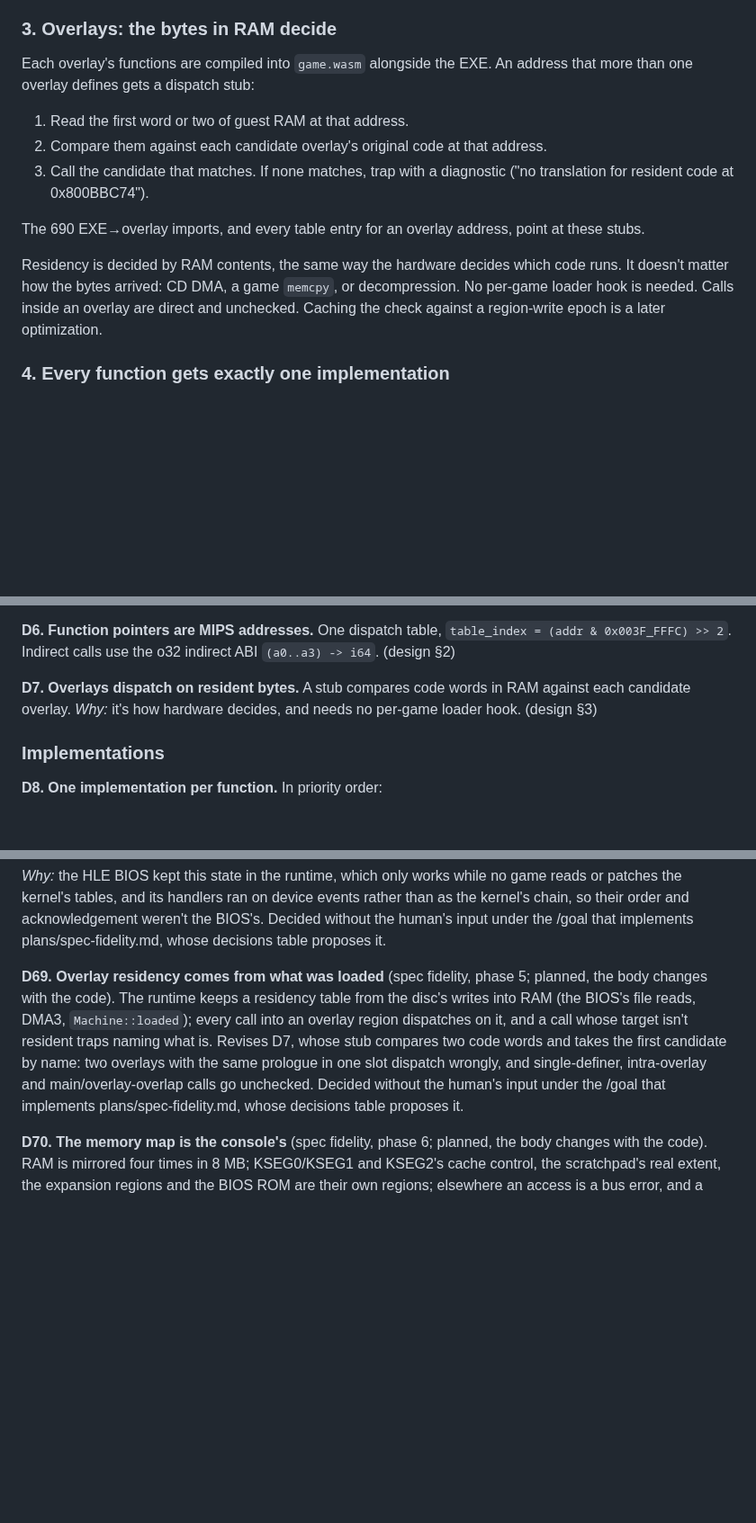
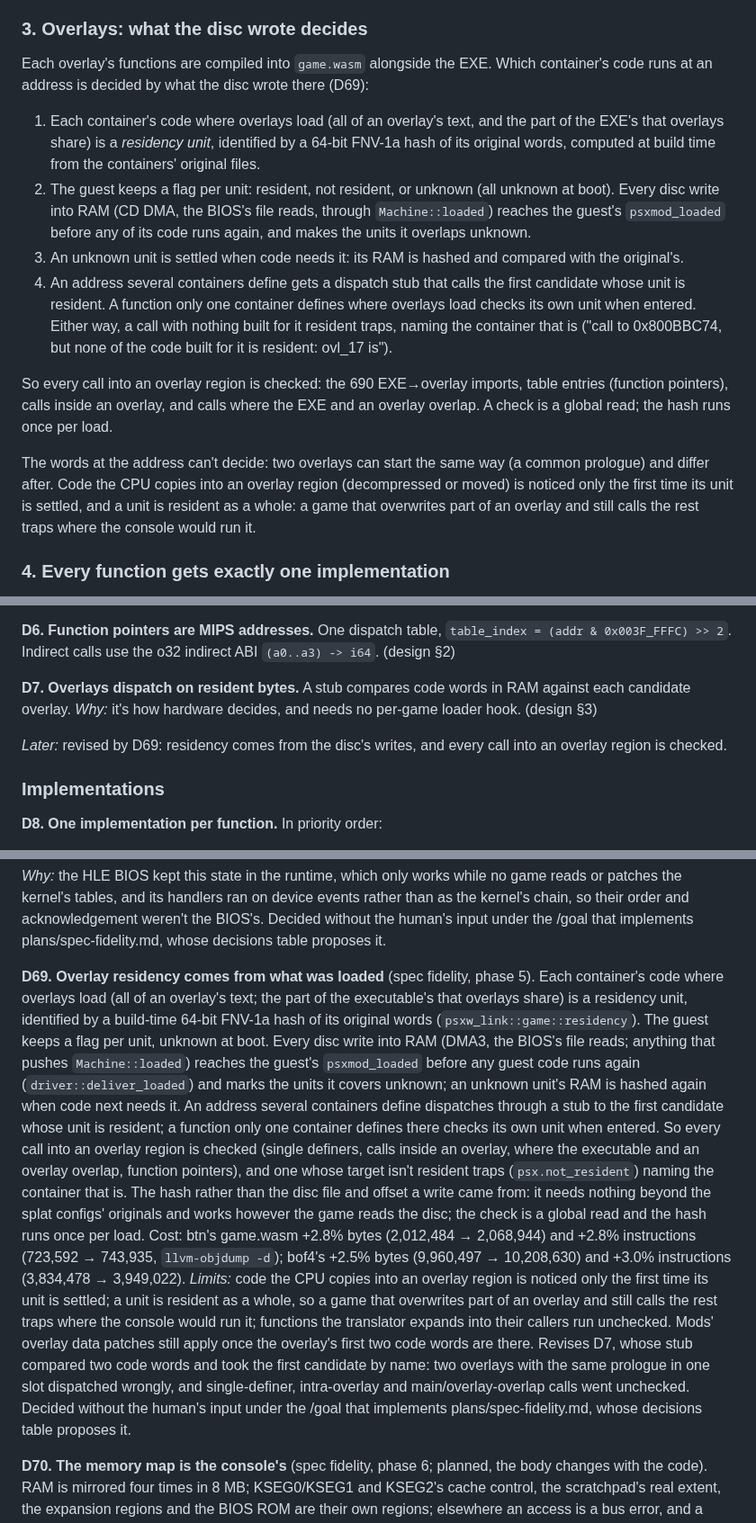
Before and after one commit to dpchamps-vibe-city/psx-wasm, a Markdown page: docs/design.md, 3 parts joined by grey strips. Shown at 90% size. GitHub-like rendering; blank space fills up the shorter version.

Commit message:
Docs: D69's design and §3; plan: TR4 done, with its cost and limits

```diff
--- a/docs/design.md
+++ b/docs/design.md
@@ -204,25 +204,41 @@ call_indirect $dispatch ((fp & 0x003F_FFFC) >> 2)
   address is taken get synthetic addresses above RAM, in window offsets
   `0x200000`–`0x3FFFFF`.
 
-### 3. Overlays: the bytes in RAM decide
+### 3. Overlays: what the disc wrote decides
 
 Each overlay's functions are compiled into `game.wasm` alongside the EXE.
-An address that more than one overlay defines gets a dispatch stub:
-
-1. Read the first word or two of guest RAM at that address.
-2. Compare them against each candidate overlay's original code at that
-   address.
-3. Call the candidate that matches. If none matches, trap with a diagnostic
-   ("no translation for resident code at 0x800BBC74").
-
-The 690 EXE→overlay imports, and every table entry for an overlay address,
-point at these stubs.
-
-Residency is decided by RAM contents, the same way the hardware decides
-which code runs. It doesn't matter how the bytes arrived: CD DMA, a game
-`memcpy`, or decompression. No per-game loader hook is needed. Calls inside
-an overlay are direct and unchecked. Caching the check against a
-region-write epoch is a later optimization.
+Which container's code runs at an address is decided by what the disc
+wrote there (D69):
+
+1. Each container's code where overlays load (all of an overlay's text,
+   and the part of the EXE's that overlays share) is a *residency unit*,
+   identified by a 64-bit FNV-1a hash of its original words, computed at
+   build time from the containers' original files.
+2. The guest keeps a flag per unit: resident, not resident, or unknown
+   (all unknown at boot). Every disc write into RAM (CD DMA, the BIOS's
+   file reads, through `Machine::loaded`) reaches the guest's
+   `psxmod_loaded` before any of its code runs again, and makes the units
+   it overlaps unknown.
+3. An unknown unit is settled when code needs it: its RAM is hashed and
+   compared with the original's.
+4. An address several containers define gets a dispatch stub that calls
+   the first candidate whose unit is resident. A function only one
+   container defines where overlays load checks its own unit when entered.
+   Either way, a call with nothing built for it resident traps, naming the
+   container that is ("call to 0x800BBC74, but none of the code built for
+   it is resident: ovl_17 is").
+
+So every call into an overlay region is checked: the 690 EXE→overlay
+imports, table entries (function pointers), calls inside an overlay, and
+calls where the EXE and an overlay overlap. A check is a global read; the
+hash runs once per load.
+
+The words at the address can't decide: two overlays can start the same
+way (a common prologue) and differ after. Code the CPU copies into an
+overlay region (decompressed or moved) is noticed only the first time its
+unit is settled, and a unit is resident as a whole: a game that overwrites
+part of an overlay and still calls the rest traps where the console would
+run it.
 
 ### 4. Every function gets exactly one implementation
 
@@ -1364,6 +1380,9 @@ indirect ABI `(a0..a3) -> i64`. (design §2)
 RAM against each candidate overlay. *Why:* it's how hardware decides, and
 needs no per-game loader hook. (design §3)
 
+*Later:* revised by D69: residency comes from the disc's writes, and every
+call into an overlay region is checked.
+
 ### Implementations
 
 **D8. One implementation per function.** In priority order:
@@ -2658,15 +2677,37 @@ under the /goal that implements plans/spec-fidelity.md, whose decisions
 table proposes it.
 
 **D69. Overlay residency comes from what was loaded** (spec fidelity,
-phase 5; planned, the body changes with the code). The runtime keeps a
-residency table from the disc's writes into RAM (the BIOS's file reads,
-DMA3, `Machine::loaded`); every call into an overlay region dispatches on
-it, and a call whose target isn't resident traps naming what is. Revises
-D7, whose stub compares two code words and takes the first candidate by
-name: two overlays with the same prologue in one slot dispatch wrongly,
-and single-definer, intra-overlay and main/overlay-overlap calls go
-unchecked. Decided without the human's input under the /goal that
-implements plans/spec-fidelity.md, whose decisions table proposes it.
+phase 5). Each container's code where overlays load (all of an overlay's
+text; the part of the executable's that overlays share) is a residency
+unit, identified by a build-time 64-bit FNV-1a hash of its original words
+(`psxw_link::game::residency`). The guest keeps a flag per unit, unknown at
+boot. Every disc write into RAM (DMA3, the BIOS's file reads; anything that
+pushes `Machine::loaded`) reaches the guest's `psxmod_loaded` before any
+guest code runs again (`driver::deliver_loaded`) and marks the units it
+covers unknown; an unknown unit's RAM is hashed again when code next needs
+it. An address several containers define dispatches through a stub to the
+first candidate whose unit is resident; a function only one container
+defines there checks its own unit when entered. So every call into an
+overlay region is checked (single definers, calls inside an overlay, where
+the executable and an overlay overlap, function pointers), and one whose
+target isn't resident traps (`psx.not_resident`) naming the container that
+is. The hash rather than the disc file and offset a write came from: it
+needs nothing beyond the splat configs' originals and works however the
+game reads the disc; the check is a global read and the hash runs once per
+load. Cost: btn's game.wasm +2.8% bytes (2,012,484 → 2,068,944) and +2.8%
+instructions (723,592 → 743,935, `llvm-objdump -d`); bof4's +2.5% bytes
+(9,960,497 → 10,208,630) and +3.0% instructions (3,834,478 → 3,949,022).
+*Limits:* code the CPU copies into an overlay region is noticed only the
+first time its unit is settled; a unit is resident as a whole, so a game
+that overwrites part of an overlay and still calls the rest traps where the
+console would run it; functions the translator expands into their callers
+run unchecked. Mods' overlay data patches still apply once the overlay's
+first two code words are there. Revises D7, whose stub compared two code
+words and took the first candidate by name: two overlays with the same
+prologue in one slot dispatched wrongly, and single-definer, intra-overlay
+and main/overlay-overlap calls went unchecked. Decided without the human's
+input under the /goal that implements plans/spec-fidelity.md, whose
+decisions table proposes it.
 
 **D70. The memory map is the console's** (spec fidelity, phase 6;
 planned, the body changes with the code). RAM is mirrored four times in
```
Also changed, not shown: plans/spec-fidelity.md (+35 -1 lines).
